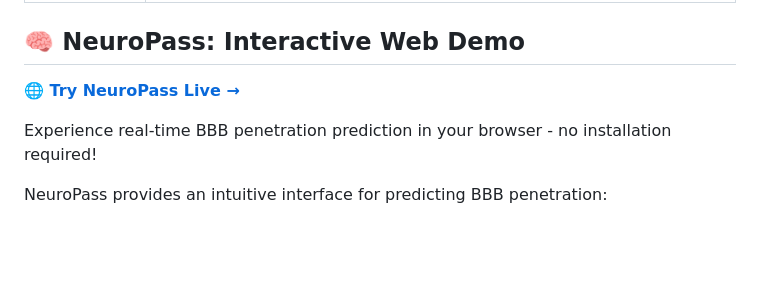
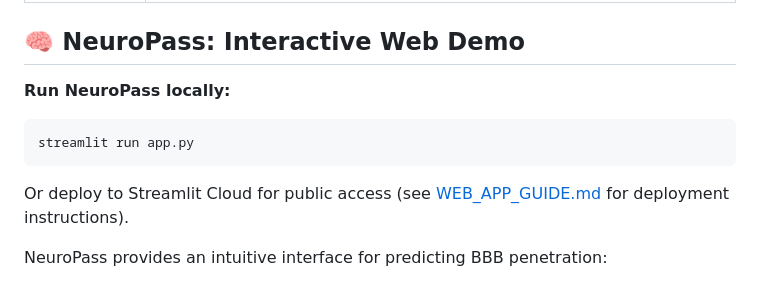
Before and after one commit to HildaPosada/Chemical-Molecule-Property-Prediction-Using-Neural-Networks, a Markdown page: README.md, the part around one of its changes. Drawn GitHub-style; blank space fills up the shorter version.

Commit message:
Fix Streamlit badge and update demo instructions
- Replace broken Streamlit badge with shields.io version
- Update demo section to focus on local deployment
- Remove link to private Streamlit Cloud deployment
- Addresses CodeRabbit review: app currently requires auth

https://claude.ai/code/session_01TJQFmvbwnP2sfFkujXVtTY

````diff
--- a/README.md
+++ b/README.md
@@ -19,9 +19,12 @@
 
 ## 🧠 NeuroPass: Interactive Web Demo
 
-**🌐 [Try NeuroPass Live →](https://neuropass.streamlit.app/)**
+**Run NeuroPass locally:**
+```bash
+streamlit run app.py
+```
 
-Experience real-time BBB penetration prediction in your browser - no installation required!
+Or deploy to Streamlit Cloud for public access (see [WEB_APP_GUIDE.md](WEB_APP_GUIDE.md) for deployment instructions).
 
 NeuroPass provides an intuitive interface for predicting BBB penetration:
 - 🔬 **Real-time predictions** from SMILES input
````
Also changed, not shown: other parts of README.md (+1 -1 lines).
